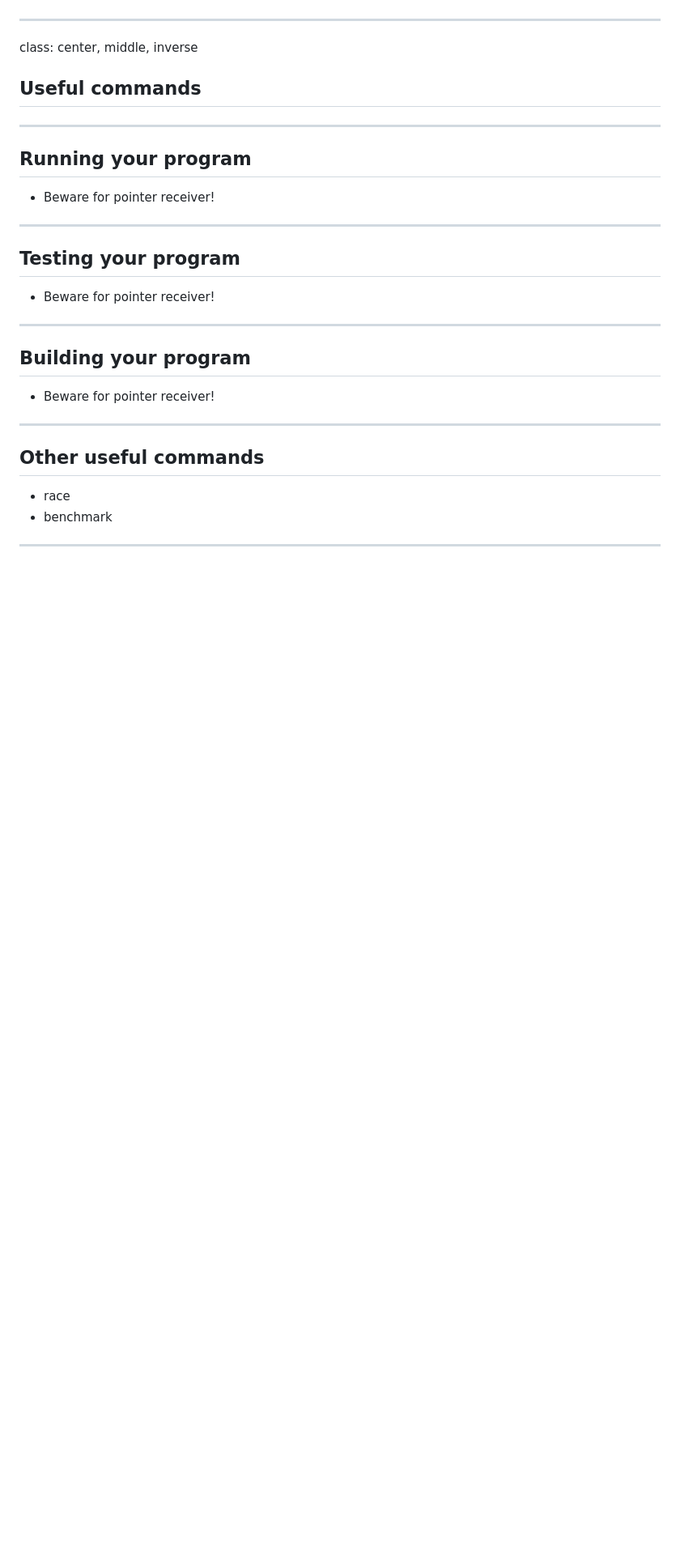
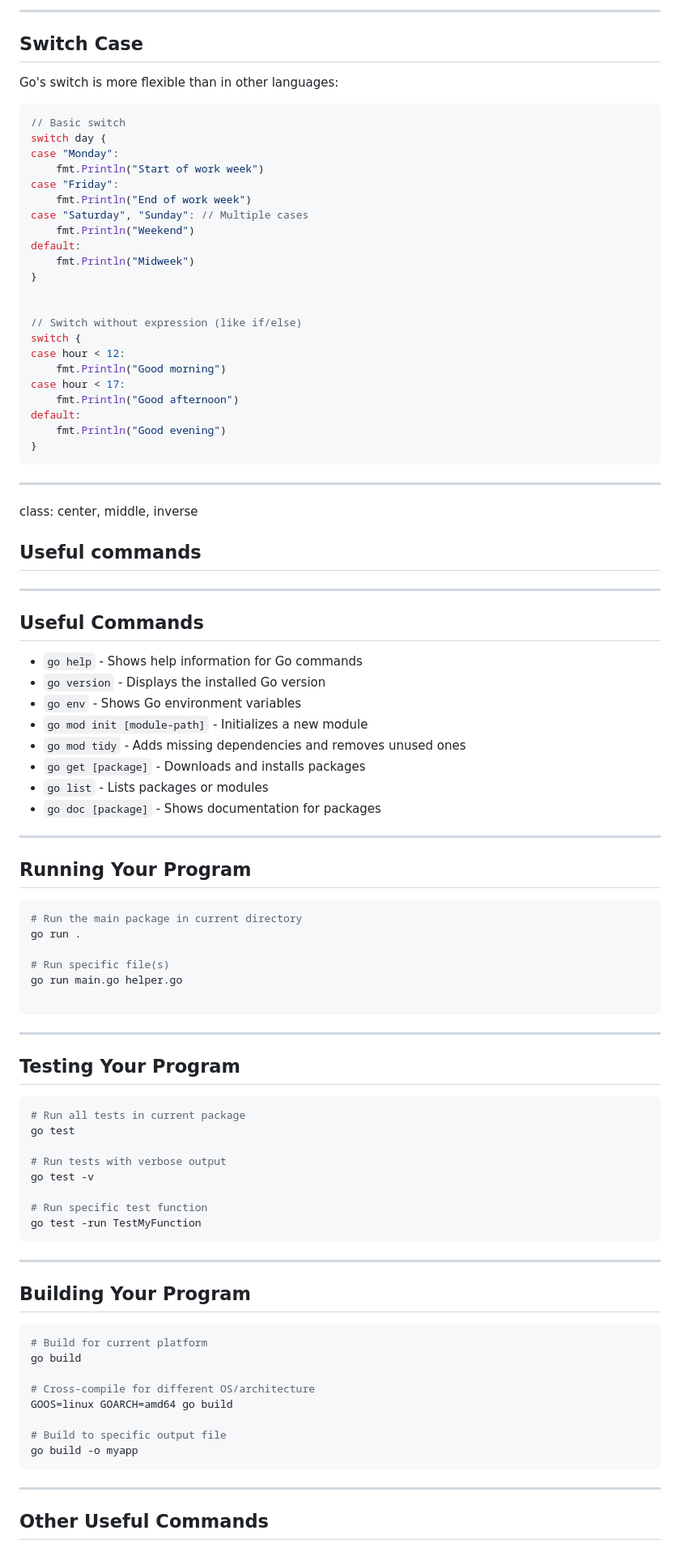
Before and after one commit to DoStini/enei-golang-workshop, a Markdown page: slides/presentation.md, the part around the change printed below. Shown: that part at 81% size. Rendered like a GitHub page; blank space fills up the shorter version.

````diff
--- a/slides/presentation.md
+++ b/slides/presentation.md
@@ -438,3 +600,33 @@ class: center, middle
+---
+
+## Switch Case
+
+Go's switch is more flexible than in other languages:
+
+```go
+// Basic switch
+switch day {
+case "Monday":
+    fmt.Println("Start of work week")
+case "Friday":
+    fmt.Println("End of work week")
+case "Saturday", "Sunday": // Multiple cases
+    fmt.Println("Weekend")
+default:
+    fmt.Println("Midweek")
+}
+
+
+// Switch without expression (like if/else)
+switch {
+case hour < 12:
+    fmt.Println("Good morning")
+case hour < 17:
+    fmt.Println("Good afternoon")
+default:
+    fmt.Println("Good evening")
+}
+```
 
 ---
 
@@ -444,25 +636,61 @@ class: center, middle, inverse
 
 ---
 
-## Running your program
+## Useful Commands
 
-- Beware for pointer receiver!
+- `go help` - Shows help information for Go commands
+- `go version` - Displays the installed Go version
+- `go env` - Shows Go environment variables
+- `go mod init [module-path]` - Initializes a new module
+- `go mod tidy` - Adds missing dependencies and removes unused ones
+- `go get [package]` - Downloads and installs packages
+- `go list` - Lists packages or modules
+- `go doc [package]` - Shows documentation for packages
 
 ---
 
-## Testing your program
+## Running Your Program
 
-- Beware for pointer receiver!
+```bash
+# Run the main package in current directory
+go run .
+
+# Run specific file(s)
+go run main.go helper.go
+
+```
 
 ---
 
-## Building your program
+## Testing Your Program
 
-- Beware for pointer receiver!
+```bash
+# Run all tests in current package
+go test
+
+# Run tests with verbose output
+go test -v
+
+# Run specific test function
+go test -run TestMyFunction
+```
 
 ---
 
-## Other useful commands
+## Building Your Program
 
-- race
-- benchmark
+```bash
+# Build for current platform
+go build
+
+# Cross-compile for different OS/architecture
+GOOS=linux GOARCH=amd64 go build
+
+# Build to specific output file
+go build -o myapp
+```
+
+---
+
+## Other Useful Commands
+
````
Also changed, not shown: other parts of slides/presentation.md (+227 -43 lines), slides/assets/alumniei.png (added).
